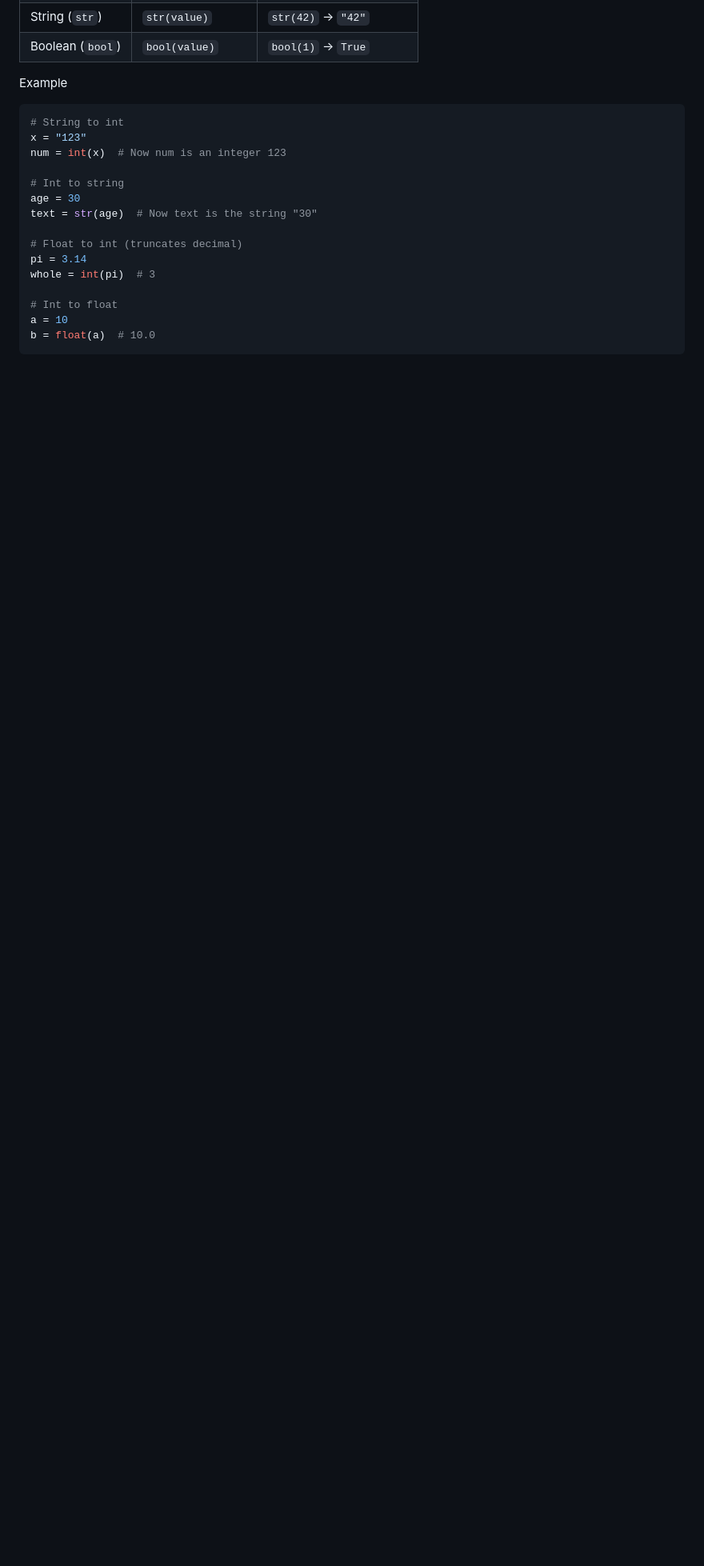
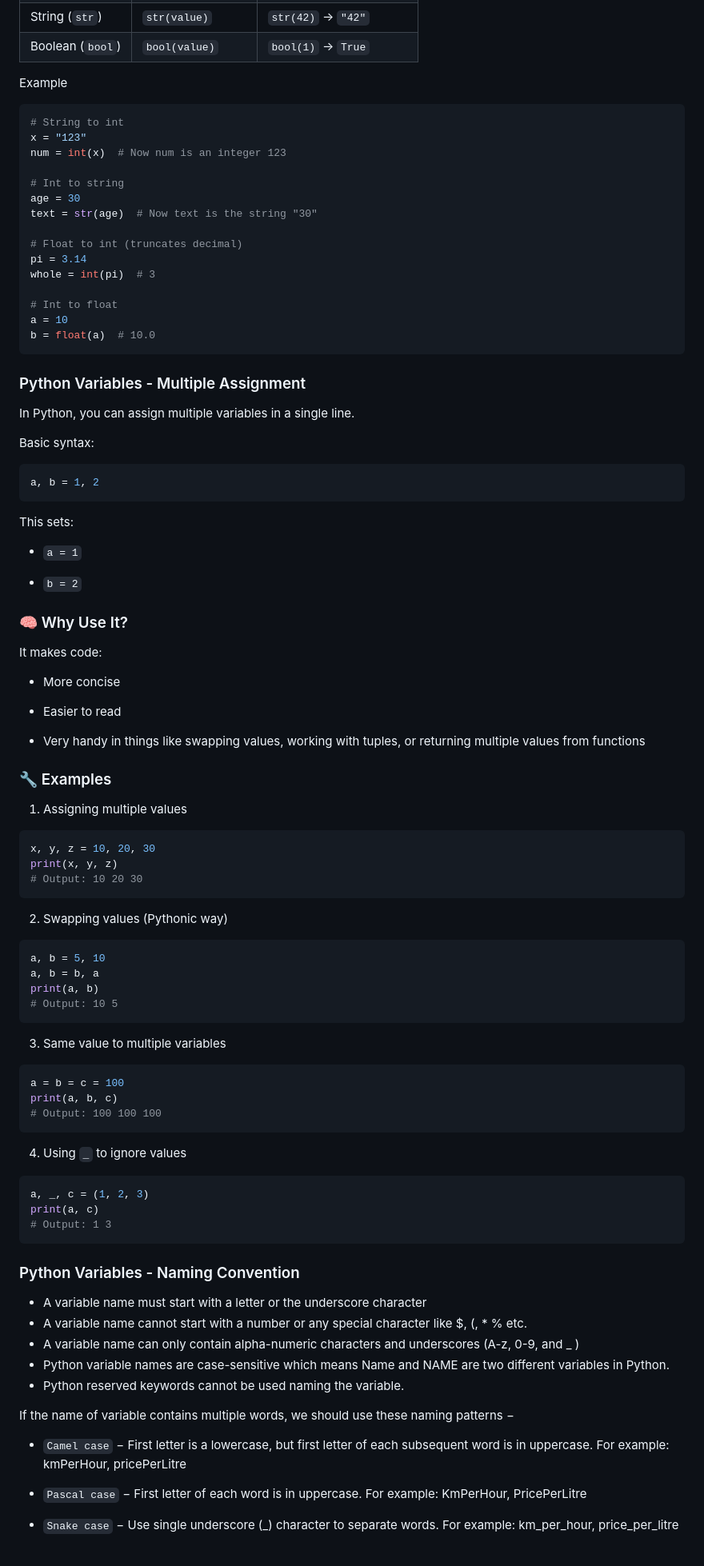
Before and after one commit to leone-nyaga/coding_dojo, a Markdown page: python_language/hello_world/README.md, the part around the change. Shown at 80% size. Drawn GitHub-style; blank space fills up the shorter version.

Commit message:
hello world

````diff
--- a/python_language/hello_world/README.md
+++ b/python_language/hello_world/README.md
@@ -253,3 +253,82 @@ whole = int(pi)  # 3
 a = 10
 b = float(a)  # 10.0
 ```
+
+### Python Variables - Multiple Assignment
+
+In Python, you can assign multiple variables in a single line.
+
+Basic syntax:
+
+```python
+a, b = 1, 2
+```
+
+This sets:
+
++ `a = 1`
+
++ `b = 2`
+
+### :brain: Why Use It?
+
+It makes code:
+
++ More concise
+
++ Easier to read
+
++ Very handy in things like swapping values, working with tuples, or returning multiple values from functions
+
+### :wrench: Examples
+
+1. Assigning multiple values
+
+```python
+x, y, z = 10, 20, 30
+print(x, y, z)
+# Output: 10 20 30
+```
+
+2. Swapping values (Pythonic way)
+
+```python
+a, b = 5, 10
+a, b = b, a
+print(a, b)
+# Output: 10 5
+```
+
+3. Same value to multiple variables
+
+```python
+a = b = c = 100
+print(a, b, c)
+# Output: 100 100 100
+```
+
+4. Using `_` to ignore values
+
+```python
+a, _, c = (1, 2, 3)
+print(a, c)
+# Output: 1 3
+```
+
+### Python Variables - Naming Convention
+
++ A variable name must start with a letter or the underscore character
++ A variable name cannot start with a number or any special character like $, (, * % etc.
++ A variable name can only contain alpha-numeric characters and underscores (A-z, 0-9, and _ )
++ Python variable names are case-sensitive which means Name and NAME are two different variables in Python.
++ Python reserved keywords cannot be used naming the variable.
+
+If the name of variable contains multiple words, we should use these naming patterns −
+
++ `Camel case` − First letter is a lowercase, but first letter of each subsequent word is in uppercase. For example: kmPerHour, pricePerLitre
+
++ `Pascal case` − First letter of each word is in uppercase. For example: KmPerHour, PricePerLitre
+
++ `Snake case` − Use single underscore (_) character to separate words. For example: km_per_hour, price_per_litre
+
+###
````
